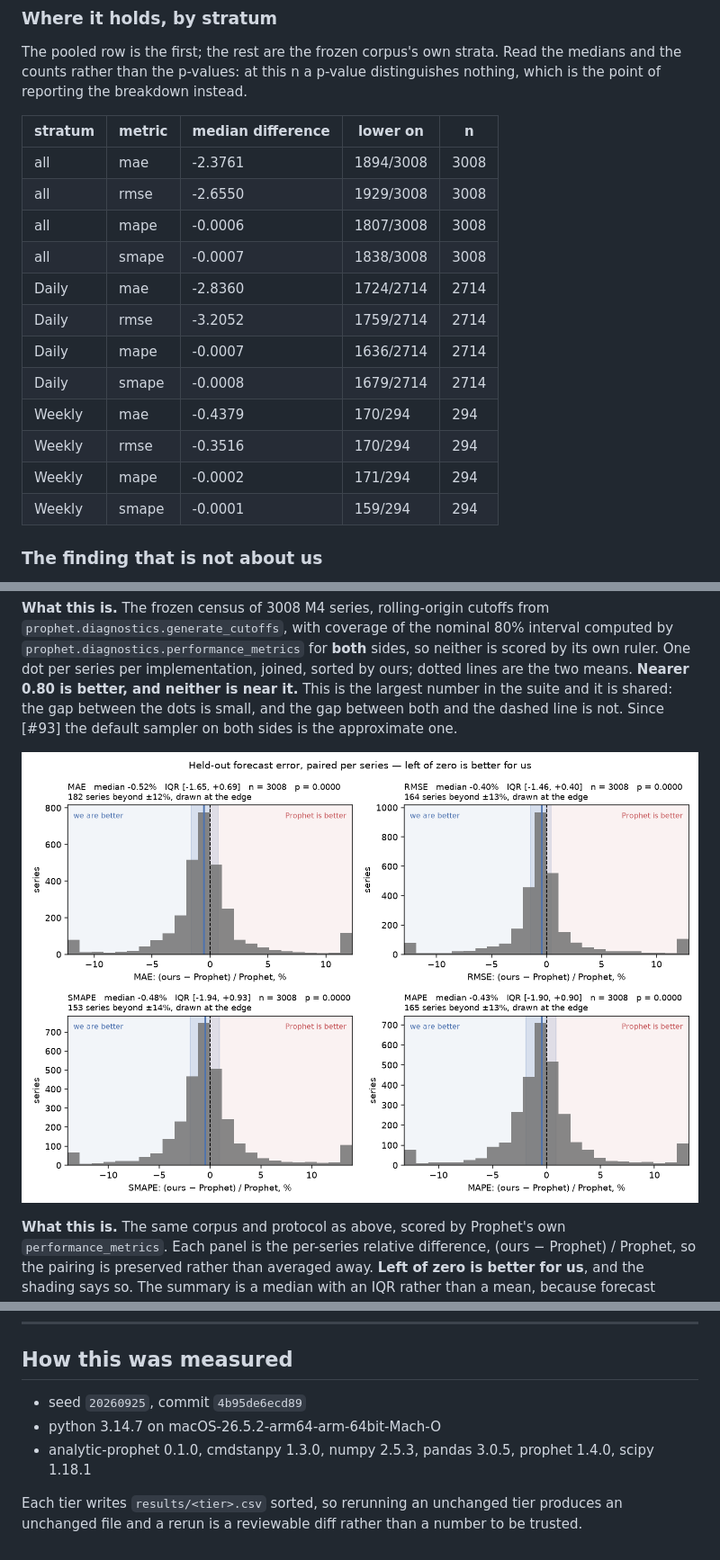
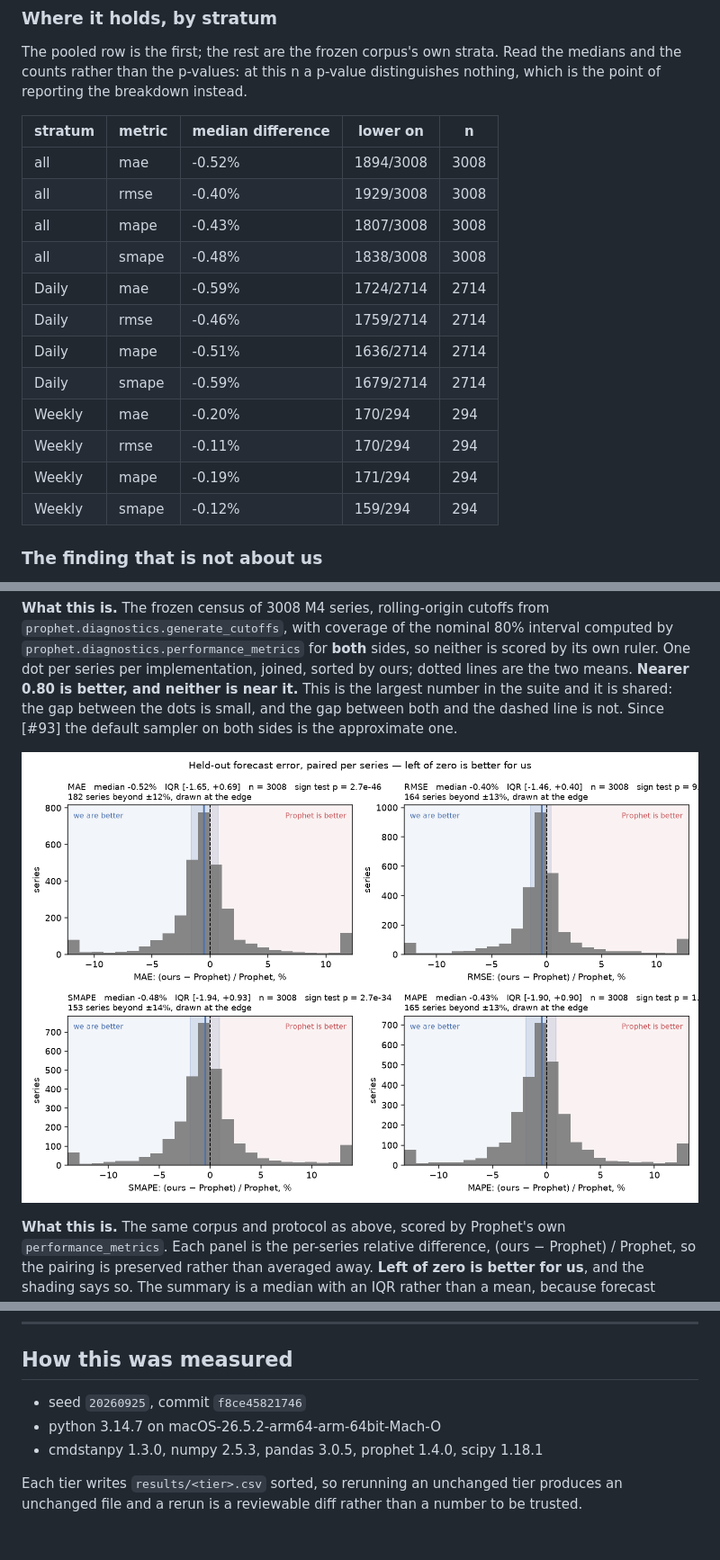
Before and after one commit to adlyZaroui/analytic-prophet, a Markdown page: evaluation/results/report.md, 3 parts joined by grey strips. Shown at 90% size. GitHub-like rendering; pictures changed too: evaluation/results/figures/tier2_accuracy.png.

```diff
--- a/evaluation/results/report.md
+++ b/evaluation/results/report.md
@@ -77,18 +77,18 @@ The pooled row is the first; the rest are the frozen corpus's own strata. Read t
 
 | stratum | metric | median difference | lower on | n |
 |---|---|---|---|---|
-| all | mae | -2.3761 | 1894/3008 | 3008 |
-| all | rmse | -2.6550 | 1929/3008 | 3008 |
-| all | mape | -0.0006 | 1807/3008 | 3008 |
-| all | smape | -0.0007 | 1838/3008 | 3008 |
-| Daily | mae | -2.8360 | 1724/2714 | 2714 |
-| Daily | rmse | -3.2052 | 1759/2714 | 2714 |
-| Daily | mape | -0.0007 | 1636/2714 | 2714 |
-| Daily | smape | -0.0008 | 1679/2714 | 2714 |
-| Weekly | mae | -0.4379 | 170/294 | 294 |
-| Weekly | rmse | -0.3516 | 170/294 | 294 |
-| Weekly | mape | -0.0002 | 171/294 | 294 |
-| Weekly | smape | -0.0001 | 159/294 | 294 |
+| all | mae | -0.52% | 1894/3008 | 3008 |
+| all | rmse | -0.40% | 1929/3008 | 3008 |
+| all | mape | -0.43% | 1807/3008 | 3008 |
+| all | smape | -0.48% | 1838/3008 | 3008 |
+| Daily | mae | -0.59% | 1724/2714 | 2714 |
+| Daily | rmse | -0.46% | 1759/2714 | 2714 |
+| Daily | mape | -0.51% | 1636/2714 | 2714 |
+| Daily | smape | -0.59% | 1679/2714 | 2714 |
+| Weekly | mae | -0.20% | 170/294 | 294 |
+| Weekly | rmse | -0.11% | 170/294 | 294 |
+| Weekly | mape | -0.19% | 171/294 | 294 |
+| Weekly | smape | -0.12% | 159/294 | 294 |
 
 ### The finding that is not about us
 
@@ -199,8 +199,8 @@ Read these with the figure rather than on their own. Every implementation is *sl
 
 ## How this was measured
 
-- seed `20260925`, commit `4b95de6ecd89`
+- seed `20260925`, commit `f8ce45821746`
 - python 3.14.7 on macOS-26.5.2-arm64-arm-64bit-Mach-O
-- analytic-prophet 0.1.0, cmdstanpy 1.3.0, numpy 2.5.3, pandas 3.0.5, prophet 1.4.0, scipy 1.18.1
+- cmdstanpy 1.3.0, numpy 2.5.3, pandas 3.0.5, prophet 1.4.0, scipy 1.18.1
 
 Each tier writes `results/<tier>.csv` sorted, so rerunning an unchanged tier produces an unchanged file and a rerun is a reviewable diff rather than a number to be trusted.
```
Also changed, not shown: other parts of evaluation/results/report.md (+13 -13 lines), README.md (+25 -28 lines), evaluation/README.md (+6 -0 lines), 13 other files.
